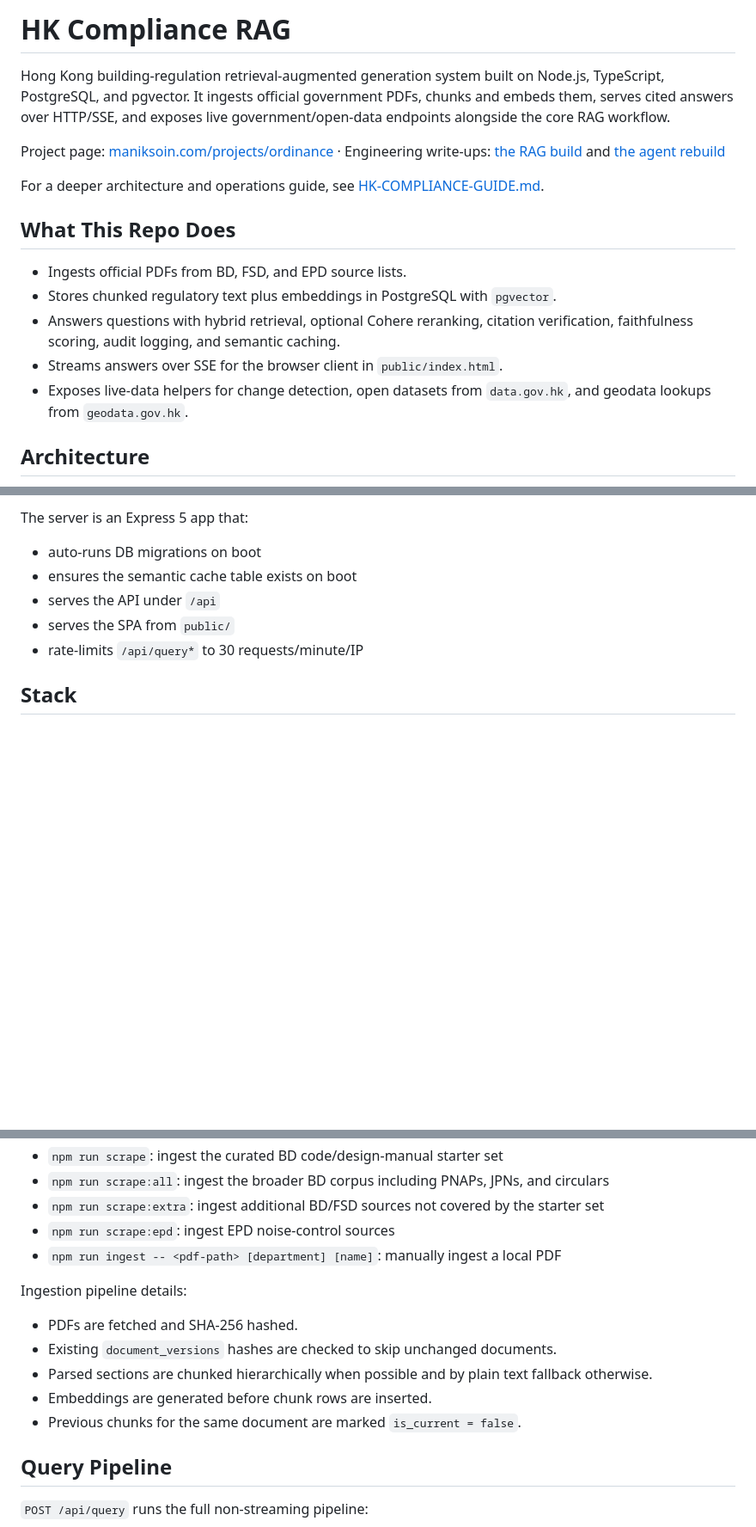
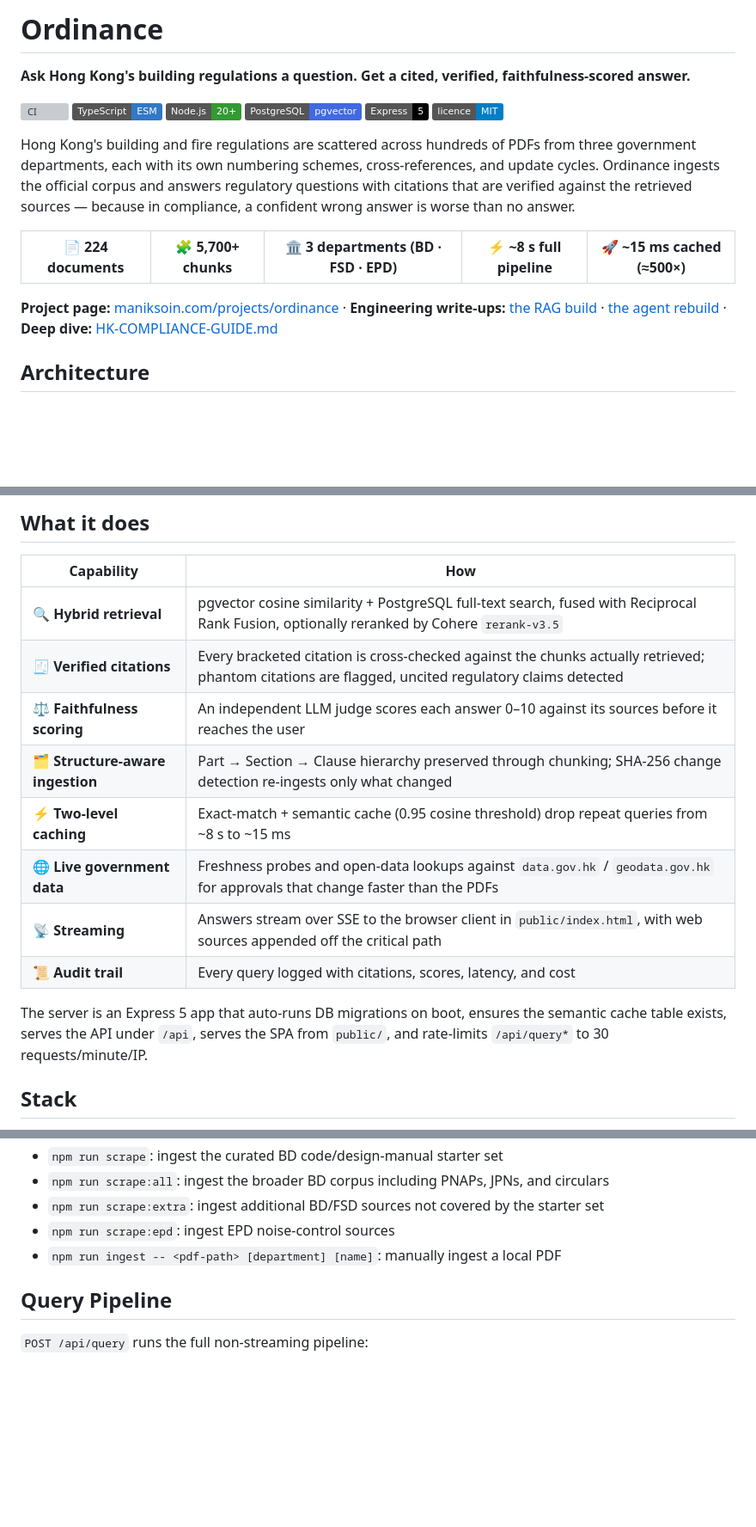
Before and after one commit to manik-soin/ordinance, a Markdown page: README.md, 3 parts joined by grey strips. Shown at 86% size. Drawn GitHub-style; folded sections open; badges without logos; blank space fills up the shorter version; grey boxes are pictures that could not be loaded.

Commit message:
Make README visual: Ordinance branding, badges, mermaid architecture, capability table

````diff
--- a/README.md
+++ b/README.md
@@ -1,18 +1,20 @@
-# HK Compliance RAG
+# Ordinance
 
-Hong Kong building-regulation retrieval-augmented generation system built on Node.js, TypeScript, PostgreSQL, and pgvector. It ingests official government PDFs, chunks and embeds them, serves cited answers over HTTP/SSE, and exposes live government/open-data endpoints alongside the core RAG workflow.
+**Ask Hong Kong's building regulations a question. Get a cited, verified, faithfulness-scored answer.**
 
-Project page: [maniksoin.com/projects/ordinance](https://maniksoin.com/projects/ordinance) · Engineering write-ups: [the RAG build](https://maniksoin.com/blog/building-rag-for-hk-regulations) and [the agent rebuild](https://maniksoin.com/blog/from-rag-to-agent-harnessing-ordinance)
+[![CI](https://github.com/manik-soin/ordinance/actions/workflows/ci.yml/badge.svg)](https://github.com/manik-soin/ordinance/actions/workflows/ci.yml)
+![TypeScript](https://img.shields.io/badge/TypeScript-ESM-3178C6?logo=typescript&logoColor=white)
+![Node](https://img.shields.io/badge/Node.js-20%2B-339933?logo=nodedotjs&logoColor=white)
+![PostgreSQL](https://img.shields.io/badge/PostgreSQL-pgvector-4169E1?logo=postgresql&logoColor=white)
+![Express](https://img.shields.io/badge/Express-5-000000?logo=express&logoColor=white)
+![License](https://img.shields.io/badge/licence-MIT-blue)
 
-For a deeper architecture and operations guide, see [HK-COMPLIANCE-GUIDE.md](./HK-COMPLIANCE-GUIDE.md).
+Hong Kong's building and fire regulations are scattered across hundreds of PDFs from three government departments, each with its own numbering schemes, cross-references, and update cycles. Ordinance ingests the official corpus and answers regulatory questions with citations that are verified against the retrieved sources — because in compliance, a confident wrong answer is worse than no answer.
 
-## What This Repo Does
+| 📄 224 documents | 🧩 5,700+ chunks | 🏛️ 3 departments (BD · FSD · EPD) | ⚡ ~8 s full pipeline | 🚀 ~15 ms cached (≈500×) |
+| :-: | :-: | :-: | :-: | :-: |
 
-- Ingests official PDFs from BD, FSD, and EPD source lists.
-- Stores chunked regulatory text plus embeddings in PostgreSQL with `pgvector`.
-- Answers questions with hybrid retrieval, optional Cohere reranking, citation verification, faithfulness scoring, audit logging, and semantic caching.
-- Streams answers over SSE for the browser client in `public/index.html`.
-- Exposes live-data helpers for change detection, open datasets from `data.gov.hk`, and geodata lookups from `geodata.gov.hk`.
+**Project page:** [maniksoin.com/projects/ordinance](https://maniksoin.com/projects/ordinance) · **Engineering write-ups:** [the RAG build](https://maniksoin.com/blog/building-rag-for-hk-regulations) · [the agent rebuild](https://maniksoin.com/blog/from-rag-to-agent-harnessing-ordinance) · **Deep dive:** [HK-COMPLIANCE-GUIDE.md](./HK-COMPLIANCE-GUIDE.md)
 
 ## Architecture
 
@@ -33,12 +40,19 @@ Query -> Cache -> Expand -> Hybrid Search -> Rerank -> Generate
 ```
 
-The server is an Express 5 app that:
+## What it does
 
-- auto-runs DB migrations on boot
-- ensures the semantic cache table exists on boot
-- serves the API under `/api`
-- serves the SPA from `public/`
-- rate-limits `/api/query*` to 30 requests/minute/IP
+| Capability | How |
+| --- | --- |
+| 🔍 **Hybrid retrieval** | pgvector cosine similarity + PostgreSQL full-text search, fused with Reciprocal Rank Fusion, optionally reranked by Cohere `rerank-v3.5` |
+| 🧾 **Verified citations** | Every bracketed citation is cross-checked against the chunks actually retrieved; phantom citations are flagged, uncited regulatory claims detected |
+| ⚖️ **Faithfulness scoring** | An independent LLM judge scores each answer 0–10 against its sources before it reaches the user |
+| 🗂️ **Structure-aware ingestion** | Part → Section → Clause hierarchy preserved through chunking; SHA-256 change detection re-ingests only what changed |
+| ⚡ **Two-level caching** | Exact-match + semantic cache (0.95 cosine threshold) drop repeat queries from ~8 s to ~15 ms |
+| 🌐 **Live government data** | Freshness probes and open-data lookups against `data.gov.hk` / `geodata.gov.hk` for approvals that change faster than the PDFs |
+| 📡 **Streaming** | Answers stream over SSE to the browser client in `public/index.html`, with web sources appended off the critical path |
+| 📜 **Audit trail** | Every query logged with citations, scores, latency, and cost |
+
+The server is an Express 5 app that auto-runs DB migrations on boot, ensures the semantic cache table exists, serves the API under `/api`, serves the SPA from `public/`, and rate-limits `/api/query*` to 30 requests/minute/IP.
 
 ## Stack
 
@@ -100,13 +124,7 @@ Primary scripts:
 - `npm run scrape:epd`: ingest EPD noise-control sources
 - `npm run ingest -- <pdf-path> [department] [name]`: manually ingest a local PDF
 
-Ingestion pipeline details:
-
-- PDFs are fetched and SHA-256 hashed.
-- Existing `document_versions` hashes are checked to skip unchanged documents.
-- Parsed sections are chunked hierarchically when possible and by plain text fallback otherwise.
-- Embeddings are generated before chunk rows are inserted.
-- Previous chunks for the same document are marked `is_current = false`.
+</details>
 
 ## Query Pipeline
 
````
Also changed, not shown: other parts of README.md (+46 -19 lines).
